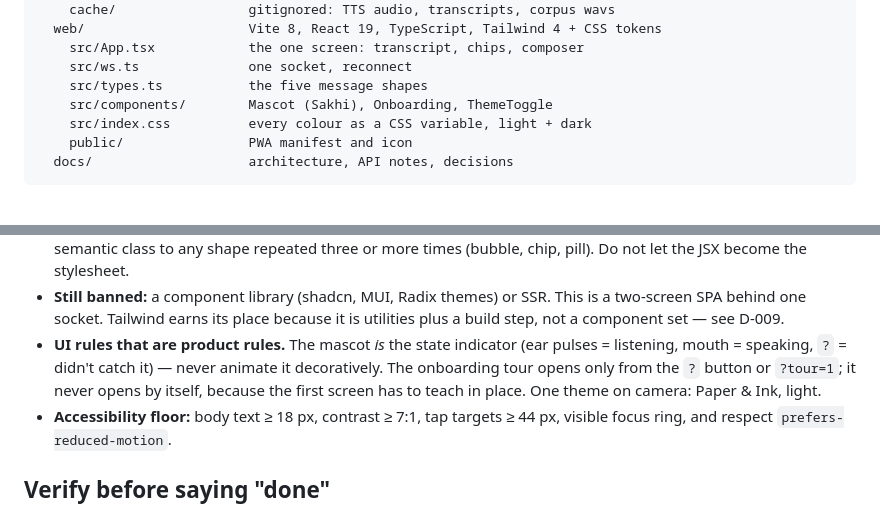
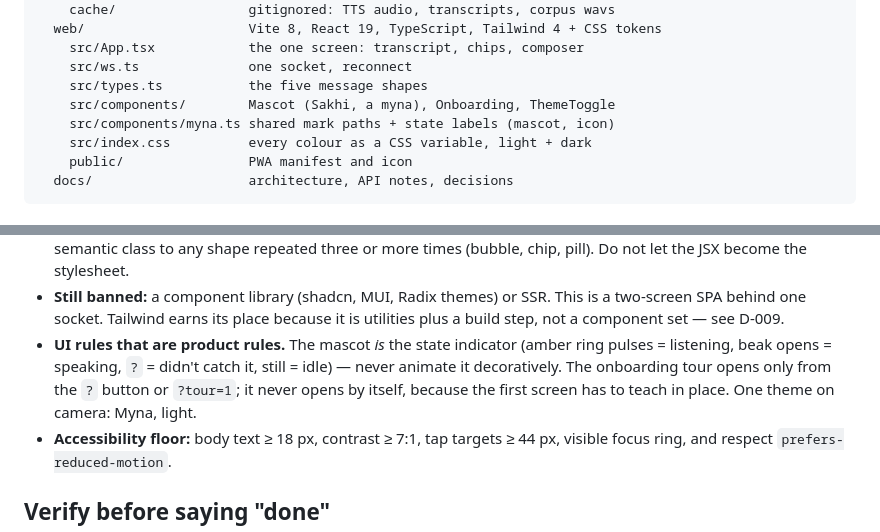
Before and after one commit to Goutam-11/pashyanti, a Markdown page: AGENTS.md, 2 parts joined by grey strips. Drawn GitHub-style.

```diff
--- a/AGENTS.md
+++ b/AGENTS.md
@@ -44,7 +44,8 @@ pashyanti/
     src/App.tsx            the one screen: transcript, chips, composer
     src/ws.ts              one socket, reconnect
     src/types.ts           the five message shapes
-    src/components/        Mascot (Sakhi), Onboarding, ThemeToggle
+    src/components/        Mascot (Sakhi, a myna), Onboarding, ThemeToggle
+    src/components/myna.ts shared mark paths + state labels (mascot, icon)
     src/index.css          every colour as a CSS variable, light + dark
     public/                PWA manifest and icon
   docs/                    architecture, API notes, decisions
@@ -152,10 +153,10 @@ files.
   is a two-screen SPA behind one socket. Tailwind earns its place because it is
   utilities plus a build step, not a component set — see D-009.
 - **UI rules that are product rules.** The mascot *is* the state indicator
-  (ear pulses = listening, mouth = speaking, `?` = didn't catch it) — never
-  animate it decoratively. The onboarding tour opens only from the `?` button or
-  `?tour=1`; it never opens by itself, because the first screen has to teach in
-  place. One theme on camera: Paper & Ink, light.
+  (amber ring pulses = listening, beak opens = speaking, `?` = didn't catch it,
+  still = idle) — never animate it decoratively. The onboarding tour opens only
+  from the `?` button or `?tour=1`; it never opens by itself, because the first
+  screen has to teach in place. One theme on camera: Myna, light.
 - **Accessibility floor:** body text ≥ 18 px, contrast ≥ 7:1, tap targets
   ≥ 44 px, visible focus ring, and respect `prefers-reduced-motion`.
 
```
Also changed, not shown: README.md (+5 -3 lines), pashyanti/docs/DECISIONS.md (+37 -0 lines), pashyanti/docs/screenshots/app-dark.png, pashyanti/docs/screenshots/app-light.png, pashyanti/docs/screenshots/identity.png (added), pashyanti/docs/screenshots/tour.png, 9 other files.
